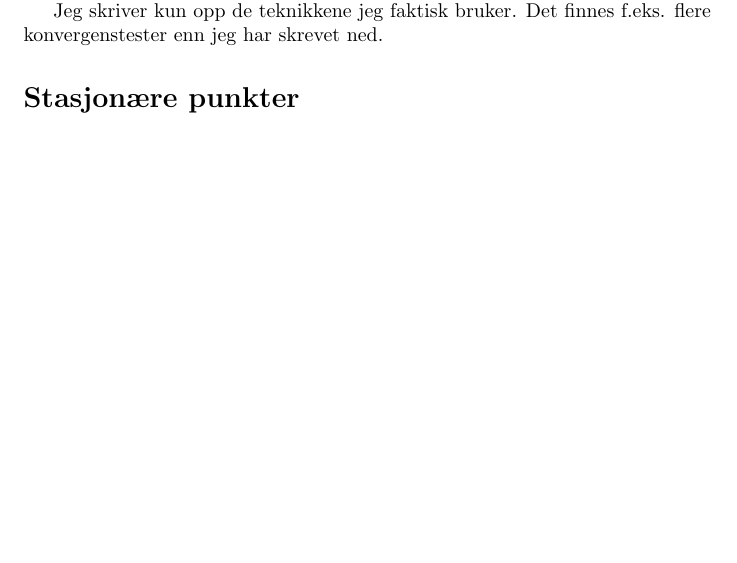
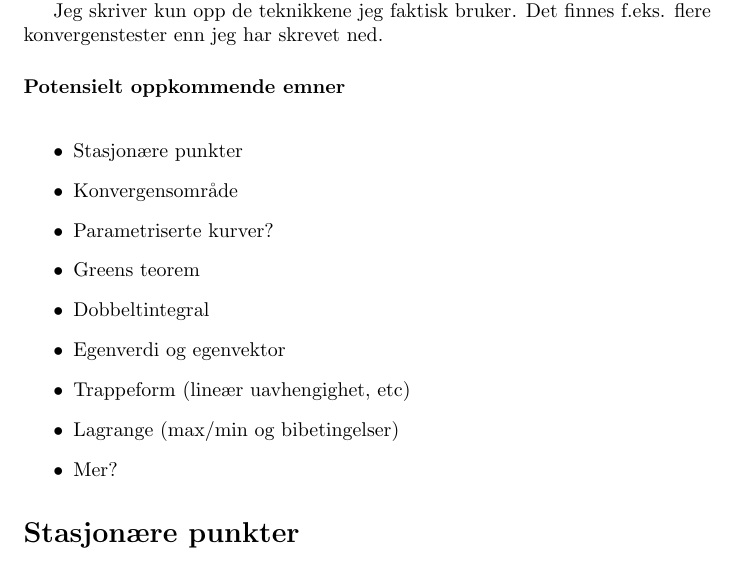
Before and after one commit to byllgrim/mat1110, a LaTeX document (jukselapp/jukselapp.tex, which reads jukselapp/tex/intro.tex): part of page 1 of 10, cut so that both start at the same text, the shorter picture padded with empty space. Compiled offline with pdfLaTeX.

Commit message:
[jukselapp] guess on relevant subjects

```diff
--- a/jukselapp/tex/intro.tex
+++ b/jukselapp/tex/intro.tex
@@ -5,3 +5,16 @@ konteeksamener, er rekkefølgen noe tilfeldig.
 
 Jeg skriver kun opp de teknikkene jeg faktisk bruker.
 Det finnes f.eks. flere konvergenstester enn jeg har skrevet ned.
+
+\paragraph{Potensielt oppkommende emner} \mbox{} \\
+\begin{itemize}
+  \item Stasjonære punkter
+  \item Konvergensområde
+  \item Parametriserte kurver?
+  \item Greens teorem
+  \item Dobbeltintegral
+  \item Egenverdi og egenvektor
+  \item Trappeform (lineær uavhengighet, etc)
+  \item Lagrange (max/min og bibetingelser)
+  \item Mer?
+\end{itemize}
```
Also changed, not shown: jukselapp/jukselapp.pdf.
